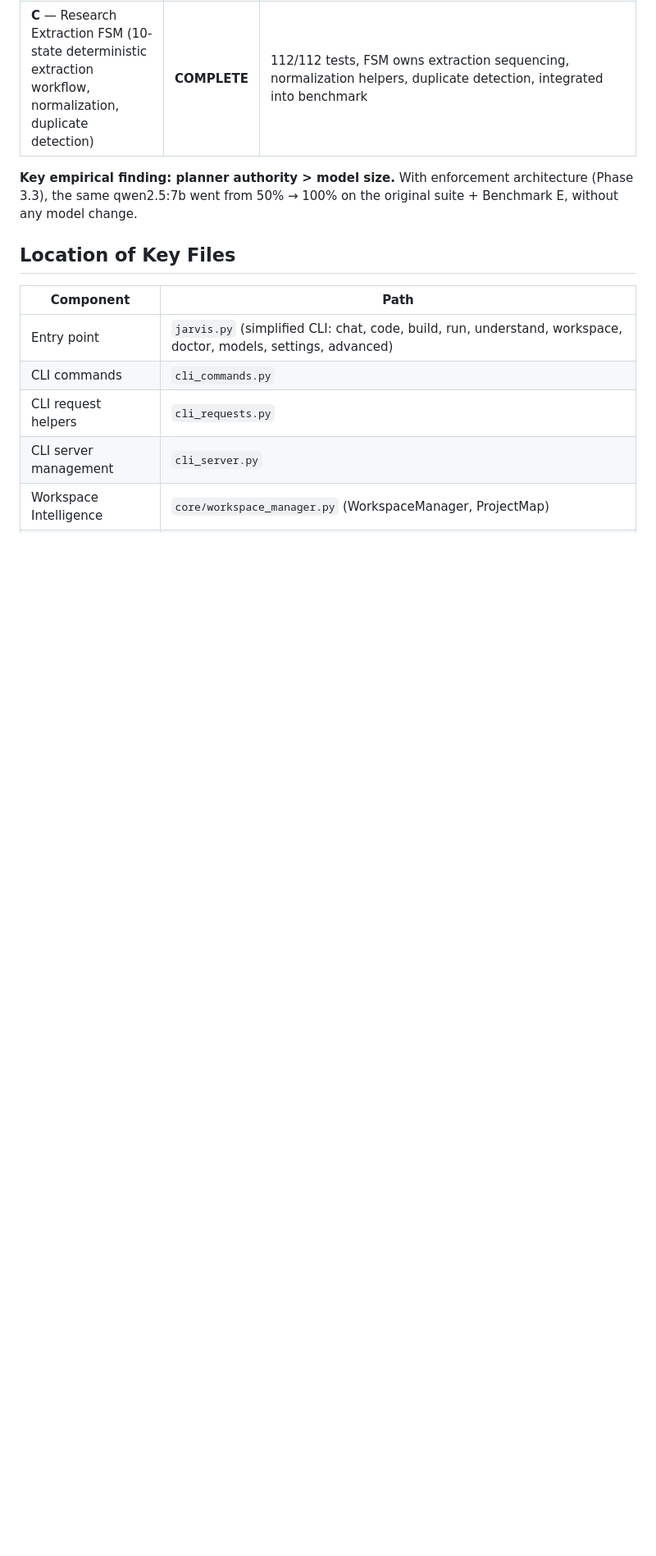
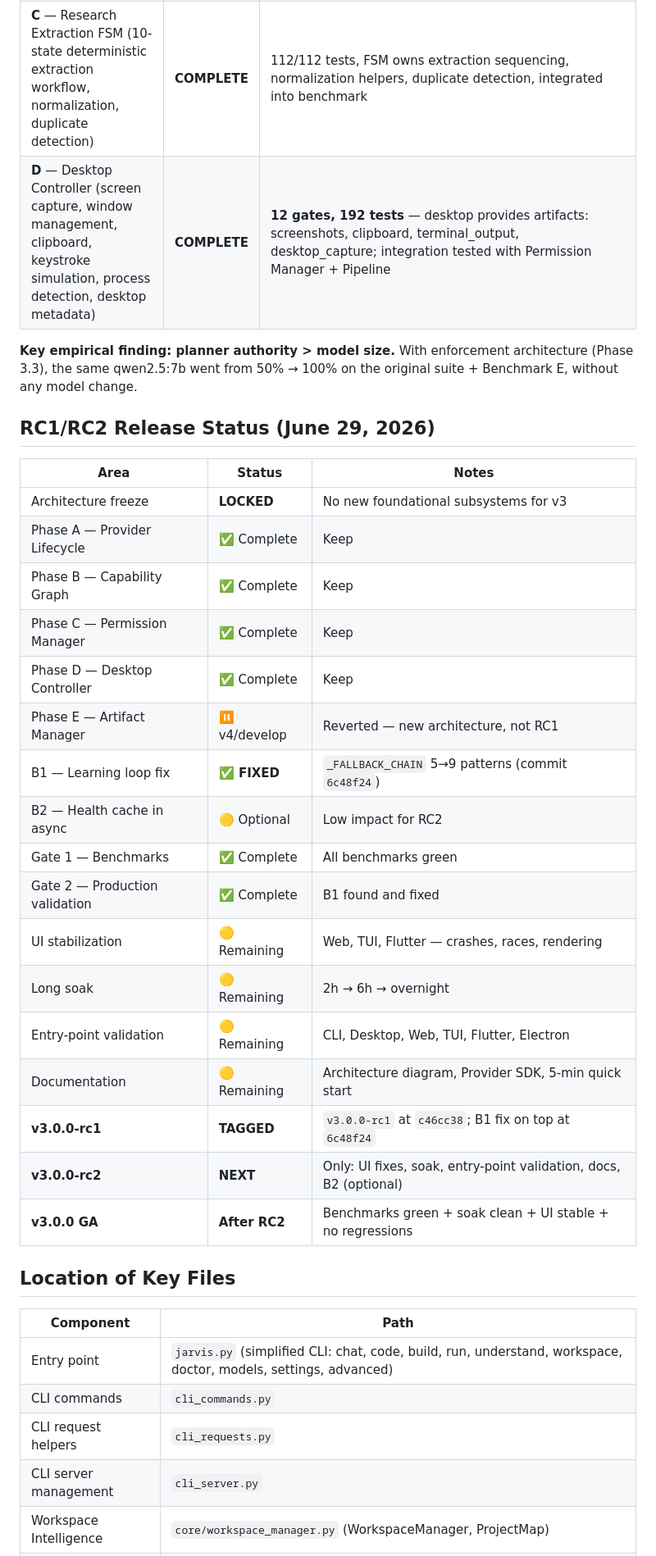
Before and after one commit to Pavankumar-p-k/agi, a Markdown page: AGENTS.md, the part around one of its changes. Shown at 82% size. GitHub-like rendering; blank space fills up the shorter version.

```diff
--- a/AGENTS.md
+++ b/AGENTS.md
@@ -41,8 +41,31 @@ This document helps AI coding tools understand the JARVIS codebase structure, co
 | **A** — Browser Execution State Machine (FSM + Intent Router + unconditional fill/press/click) | **COMPLETE** | +50% pass rate, +62.5% tool accuracy vs raw qwen2.5:7b; 0 forced transitions smoke test |
 | **B** — Long-Horizon Execution FSM (10-state deterministic multi-phase FSM, loop detection, validation, auto-advancement) | **COMPLETE** | 80/80 tests, FSM owns phase progression, auto-recovery/replan, integrated into benchmark |
 | **C** — Research Extraction FSM (10-state deterministic extraction workflow, normalization, duplicate detection) | **COMPLETE** | 112/112 tests, FSM owns extraction sequencing, normalization helpers, duplicate detection, integrated into benchmark |
+| **D** — Desktop Controller (screen capture, window management, clipboard, keystroke simulation, process detection, desktop metadata) | **COMPLETE** | **12 gates, 192 tests** — desktop provides artifacts: screenshots, clipboard, terminal_output, desktop_capture; integration tested with Permission Manager + Pipeline |
 
 **Key empirical finding: planner authority > model size.** With enforcement architecture (Phase 3.3), the same qwen2.5:7b went from 50% → 100% on the original suite + Benchmark E, without any model change.
+
+## RC1/RC2 Release Status (June 29, 2026)
+
+| Area | Status | Notes |
+|------|--------|-------|
+| Architecture freeze | **LOCKED** | No new foundational subsystems for v3 |
+| Phase A — Provider Lifecycle | ✅ Complete | Keep |
+| Phase B — Capability Graph | ✅ Complete | Keep |
+| Phase C — Permission Manager | ✅ Complete | Keep |
+| Phase D — Desktop Controller | ✅ Complete | Keep |
+| Phase E — Artifact Manager | ⏸ v4/develop | Reverted — new architecture, not RC1 |
+| B1 — Learning loop fix | **✅ FIXED** | `_FALLBACK_CHAIN` 5→9 patterns (commit `6c48f24`) |
+| B2 — Health cache in async | 🟡 Optional | Low impact for RC2 |
+| Gate 1 — Benchmarks | ✅ Complete | All benchmarks green |
+| Gate 2 — Production validation | ✅ Complete | B1 found and fixed |
+| UI stabilization | 🟡 Remaining | Web, TUI, Flutter — crashes, races, rendering |
+| Long soak | 🟡 Remaining | 2h → 6h → overnight |
+| Entry-point validation | 🟡 Remaining | CLI, Desktop, Web, TUI, Flutter, Electron |
+| Documentation | 🟡 Remaining | Architecture diagram, Provider SDK, 5-min quick start |
+| **v3.0.0-rc1** | **TAGGED** | `v3.0.0-rc1` at `c46cc38`; B1 fix on top at `6c48f24` |
+| **v3.0.0-rc2** | **NEXT** | Only: UI fixes, soak, entry-point validation, docs, B2 (optional) |
+| **v3.0.0 GA** | **After RC2** | Benchmarks green + soak clean + UI stable + no regressions
 
 ## Location of Key Files
 
```
Also changed, not shown: other parts of AGENTS.md (+38 -16 lines).
